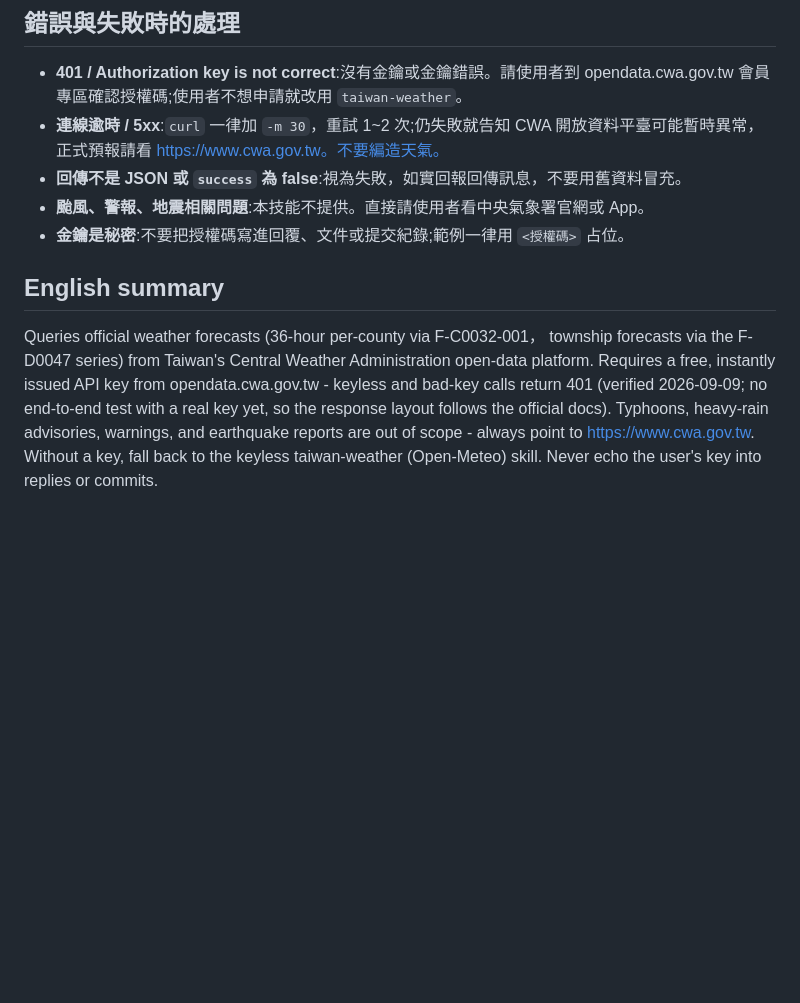
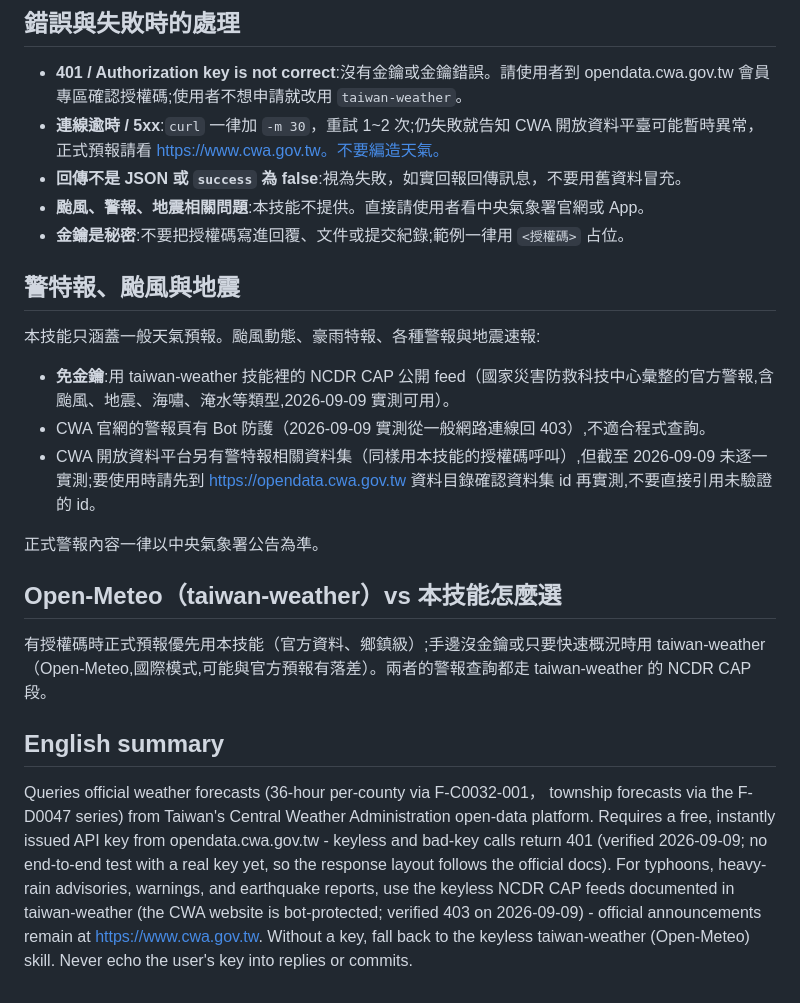
Before and after one commit to tahodev/baodao-skill, a Markdown page: cwa-weather/SKILL.md, the part around the change. Drawn GitHub-style; blank space fills up the shorter version.

Commit message:
docs(cwa): point alerts to keyless NCDR CAP feeds

```diff
--- a/cwa-weather/SKILL.md
+++ b/cwa-weather/SKILL.md
@@ -50,6 +50,21 @@ curl -sm 30 'https://opendata.cwa.gov.tw/api/v1/rest/datastore/<F-D0047-xxx>?Aut
 - **颱風、警報、地震相關問題**:本技能不提供。直接請使用者看中央氣象署官網或 App。
 - **金鑰是秘密**:不要把授權碼寫進回覆、文件或提交紀錄;範例一律用 `<授權碼>` 占位。
 
+
+## 警特報、颱風與地震
+
+本技能只涵蓋一般天氣預報。颱風動態、豪雨特報、各種警報與地震速報:
+
+- **免金鑰**:用 taiwan-weather 技能裡的 NCDR CAP 公開 feed（國家災害防救科技中心彙整的官方警報,含颱風、地震、海嘯、淹水等類型,2026-09-09 實測可用）。
+- CWA 官網的警報頁有 Bot 防護（2026-09-09 實測從一般網路連線回 403）,不適合程式查詢。
+- CWA 開放資料平台另有警特報相關資料集（同樣用本技能的授權碼呼叫）,但截至 2026-09-09 未逐一實測;要使用時請先到 https://opendata.cwa.gov.tw 資料目錄確認資料集 id 再實測,不要直接引用未驗證的 id。
+
+正式警報內容一律以中央氣象署公告為準。
+
+## Open-Meteo（taiwan-weather）vs 本技能怎麼選
+
+有授權碼時正式預報優先用本技能（官方資料、鄉鎮級）;手邊沒金鑰或只要快速概況時用 taiwan-weather（Open-Meteo,國際模式,可能與官方預報有落差）。兩者的警報查詢都走 taiwan-weather 的 NCDR CAP 段。
+
 ## English summary
 
-Queries official weather forecasts (36-hour per-county via F-C0032-001， township forecasts via the F-D0047 series) from Taiwan's Central Weather Administration open-data platform. Requires a free, instantly issued API key from opendata.cwa.gov.tw - keyless and bad-key calls return 401 (verified 2026-09-09; no end-to-end test with a real key yet, so the response layout follows the official docs). Typhoons, heavy-rain advisories, warnings, and earthquake reports are out of scope - always point to https://www.cwa.gov.tw. Without a key, fall back to the keyless taiwan-weather (Open-Meteo) skill. Never echo the user's key into replies or commits.
+Queries official weather forecasts (36-hour per-county via F-C0032-001， township forecasts via the F-D0047 series) from Taiwan's Central Weather Administration open-data platform. Requires a free, instantly issued API key from opendata.cwa.gov.tw - keyless and bad-key calls return 401 (verified 2026-09-09; no end-to-end test with a real key yet, so the response layout follows the official docs). For typhoons, heavy-rain advisories, warnings, and earthquake reports, use the keyless NCDR CAP feeds documented in taiwan-weather (the CWA website is bot-protected; verified 403 on 2026-09-09) - official announcements remain at https://www.cwa.gov.tw. Without a key, fall back to the keyless taiwan-weather (Open-Meteo) skill. Never echo the user's key into replies or commits.
```
